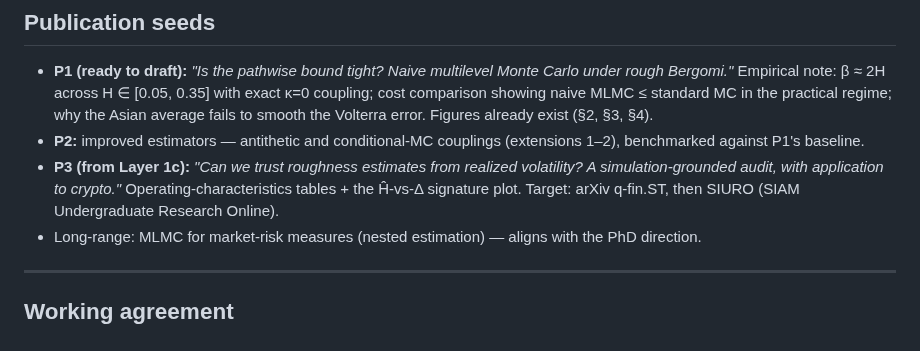
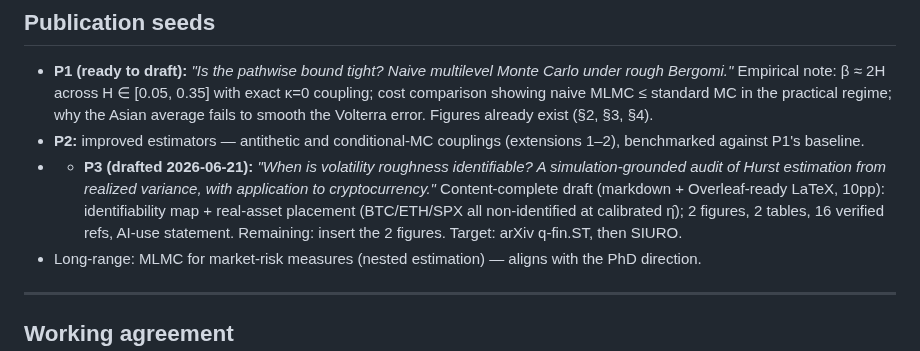
Before and after one commit to Michaellumor/roughvollab, a Markdown page: ROADMAP.md, the part around the change. GitHub-like rendering.

```diff
--- a/ROADMAP.md
+++ b/ROADMAP.md
@@ -702,11 +702,13 @@ neighbourhood; documented seeds; one-command reproduction of every figure.
   to smooth the Volterra error. Figures already exist (§2, §3, §4).
 - **P2:** improved estimators — antithetic and conditional-MC couplings
   (extensions 1–2), benchmarked against P1's baseline.
-- **P3 (from Layer 1c):** *"Can we trust roughness estimates from
-  realized volatility? A simulation-grounded audit, with application to
-  crypto."* Operating-characteristics tables + the Ĥ-vs-Δ signature
-  plot. Target: arXiv q-fin.ST, then SIURO (SIAM Undergraduate Research
-  Online).
+- - **P3 (drafted 2026-06-21):** *"When is volatility roughness identifiable?
+  A simulation-grounded audit of Hurst estimation from realized variance,
+  with application to cryptocurrency."* Content-complete draft (markdown +
+  Overleaf-ready LaTeX, 10pp): identifiability map + real-asset placement
+  (BTC/ETH/SPX all non-identified at calibrated η̂); 2 figures, 2 tables,
+  16 verified refs, AI-use statement. Remaining: insert the 2 figures.
+  Target: arXiv q-fin.ST, then SIURO.
 - Long-range: MLMC for market-risk measures (nested estimation) — aligns
   with the PhD direction.
 
```
